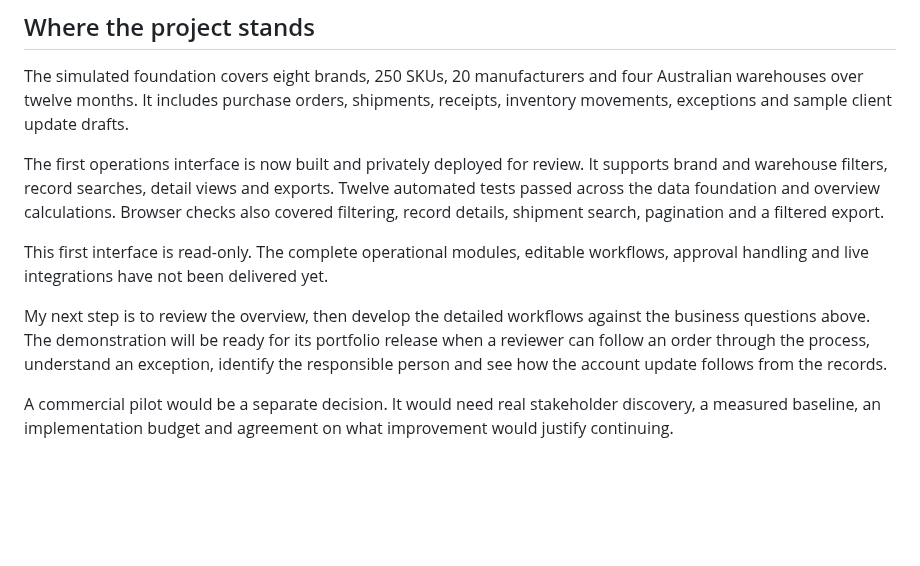
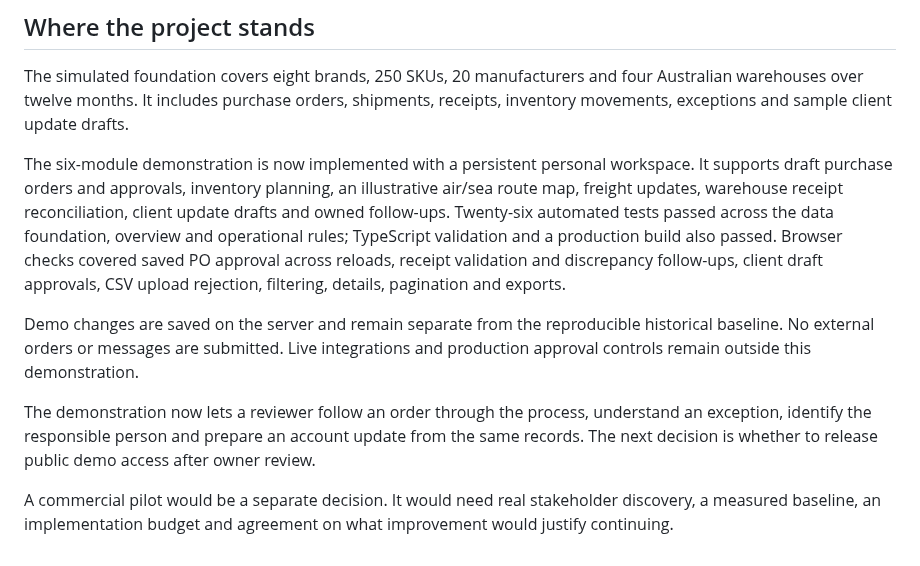
Before and after one commit to enzosafadi/Meridian-Showcase, a Markdown page: Business-Case.md, the part around the change. Drawn GitHub-style; blank space fills up the shorter version.

```diff
--- a/Business-Case.md
+++ b/Business-Case.md
@@ -76,10 +76,10 @@ Real client use would additionally require account access controls, an audit tra
 
 The simulated foundation covers eight brands, 250 SKUs, 20 manufacturers and four Australian warehouses over twelve months. It includes purchase orders, shipments, receipts, inventory movements, exceptions and sample client update drafts.
 
-The first operations interface is now built and privately deployed for review. It supports brand and warehouse filters, record searches, detail views and exports. Twelve automated tests passed across the data foundation and overview calculations. Browser checks also covered filtering, record details, shipment search, pagination and a filtered export.
+The six-module demonstration is now implemented with a persistent personal workspace. It supports draft purchase orders and approvals, inventory planning, an illustrative air/sea route map, freight updates, warehouse receipt reconciliation, client update drafts and owned follow-ups. Twenty-six automated tests passed across the data foundation, overview and operational rules; TypeScript validation and a production build also passed. Browser checks covered saved PO approval across reloads, receipt validation and discrepancy follow-ups, client draft approvals, CSV upload rejection, filtering, details, pagination and exports.
 
-This first interface is read-only. The complete operational modules, editable workflows, approval handling and live integrations have not been delivered yet.
+Demo changes are saved on the server and remain separate from the reproducible historical baseline. No external orders or messages are submitted. Live integrations and production approval controls remain outside this demonstration.
 
-My next step is to review the overview, then develop the detailed workflows against the business questions above. The demonstration will be ready for its portfolio release when a reviewer can follow an order through the process, understand an exception, identify the responsible person and see how the account update follows from the records.
+The demonstration now lets a reviewer follow an order through the process, understand an exception, identify the responsible person and prepare an account update from the same records. The next decision is whether to release public demo access after owner review.
 
 A commercial pilot would be a separate decision. It would need real stakeholder discovery, a measured baseline, an implementation budget and agreement on what improvement would justify continuing.
```
Also changed, not shown: README.md (+22 -30 lines), docs/Architecture.md (added, +25 -0 lines), docs/User-Guide.md (added, +69 -0 lines), assets/screenshots/SS1_Meridian_Operations_Overview.jpg, assets/screenshots/SS2_Meridian_Inventory_Planning.jpg (added), assets/screenshots/SS2_Meridian_Inventory_Risks.jpg (deleted), assets/screenshots/SS3_Meridian_Freight_Route_Map.jpg (added).
